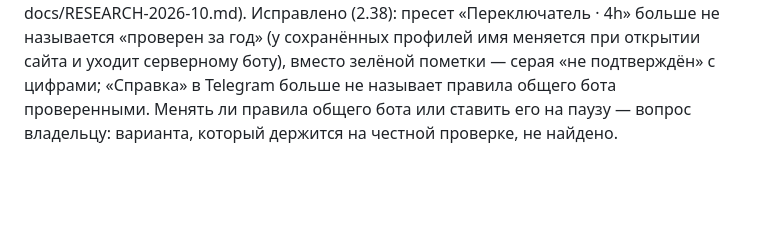
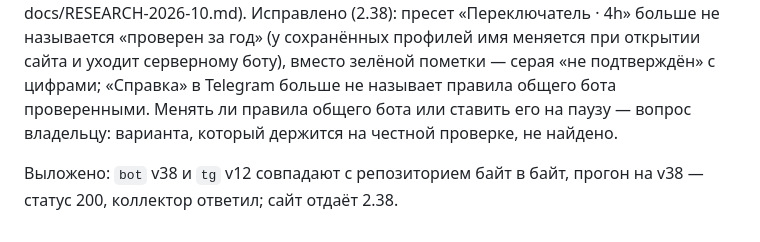
Before and after one commit to Rub1n1337/cryptoscreener, a Markdown page: docs/AUDIT-2026-10-19.md, the part around the change. Drawn GitHub-style; blank space fills up the shorter version.

```diff
--- a/docs/AUDIT-2026-10-19.md
+++ b/docs/AUDIT-2026-10-19.md
@@ -302,3 +302,5 @@ DeepSeek смотрел снимок репозитория до 2.34 и пот
 Снимок на версию старше: три из пяти находок закрыты в 2.37 — отказ коллектора невидим (теперь `bot_runs.error` и жёлтая клетка), «переключатель» при неизвестном режиме торгует отскоки (теперь ждёт), ключи эпизода плодятся (теперь один ключ). Две — известные открытые: честный бэктест прошлых периодов и масштаб «Моих ботов».
 
 Главный довод — правила общего бота проверены только на одном году — подтвердился сильнее, чем он писал: на честном топ-50 на каждый момент они в минусе на всех трёх годах, включая тот, под который их подбирали (−0.42 / −0.40 / −0.30R; docs/RESEARCH-2026-10.md). Исправлено (2.38): пресет «Переключатель · 4h» больше не называется «проверен за год» (у сохранённых профилей имя меняется при открытии сайта и уходит серверному боту), вместо зелёной пометки — серая «не подтверждён» с цифрами; «Справка» в Telegram больше не называет правила общего бота проверенными. Менять ли правила общего бота или ставить его на паузу — вопрос владельцу: варианта, который держится на честной проверке, не найдено.
+
+Выложено: `bot` v38 и `tg` v12 совпадают с репозиторием байт в байт, прогон на v38 — статус 200, коллектор ответил; сайт отдаёт 2.38.
```
Also changed, not shown: docs/AUDIT-CONTINUE.md (+1 -1 lines).
